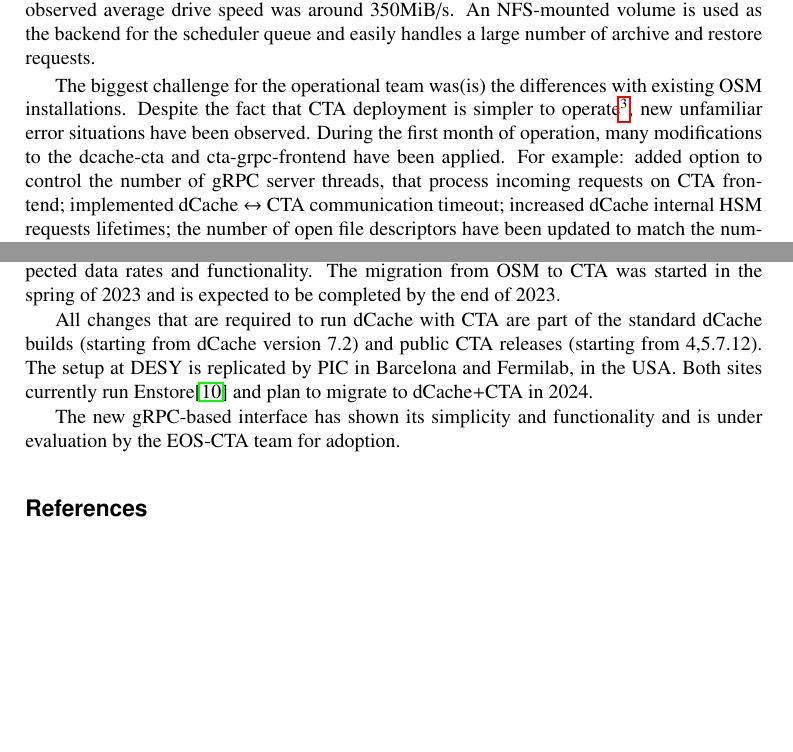
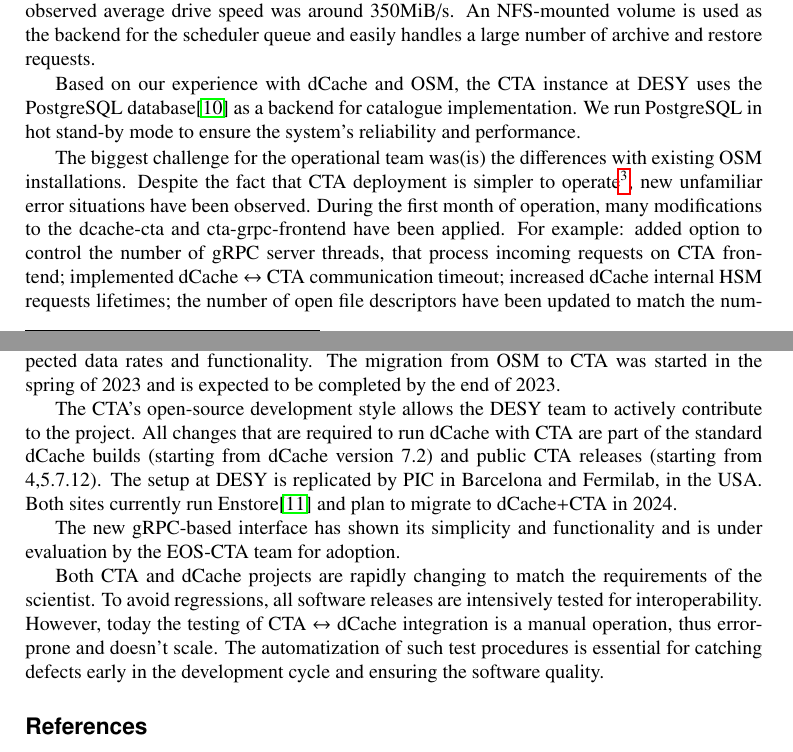
Before and after one commit to kofemann/dcache-cta-chep, a LaTeX document (main.tex): two parts of pages 5 and 6 of 7, joined at a grey line, cut so that both start at the same text, the shorter picture padded with empty space. Compiled offline with pdfLaTeX.

Commit message:
update sumarry

```diff
--- a/main.tex
+++ b/main.tex
@@ -214,6 +214,8 @@
 
 The current deployment at DESY provides a single CTA instance shared between all dCache instances. We use four LTO-9 or IBM TS1160 tape drives attached per single tape server node. The hosts are equipped with 100 Gb/s, which is more than sufficient for the system's theoretical maximum streaming rate of 12.8Gb/s (4 x 400 MiB/s). During operation, the observed average drive speed was around 350MiB/s.  An NFS-mounted volume is used as the backend for the scheduler queue and easily handles a large number of archive and restore requests.
 
+Based on our experience with dCache and OSM, the CTA instance at DESY uses the PostgreSQL database\cite{postgres} as a backend for catalogue implementation. We run PostgreSQL in hot stand-by mode to ensure the system's reliability and performance.
+
 \begin{figure}[h]
     \centering
     \includegraphics[scale=0.30 ]{cta-deployment-desy.png}
@@ -223,14 +225,17 @@
 
 The biggest challenge for the operational team was(is) the differences with existing OSM installations. Despite the fact that CTA deployment is simpler to operate\footnote{This is of course a subjective impression of the team members.}, new unfamiliar error situations have been observed. During the first month of operation, many modifications to the dcache-cta and cta-grpc-frontend have been applied. For example: added option to control the number of gRPC server threads, that process incoming requests on CTA frontend; implemented dCache $\leftrightarrow$ CTA communication timeout; increased dCache internal HSM requests lifetimes; the number of open file descriptors have been updated to match the number of gRPC requests. We anticipate that this list will expand as our experience with CTA continues to mature.
 
+
 \section{Summary and future work}
 \label{summary}
 
 Today, we are pretty confident that dCache+CTA will address the data archival requirements of HEP, Photon Science and EuXFEL at DESY. The system has proven to provide the expected data rates and functionality. The migration from OSM to CTA was started in the spring of 2023 and is expected to be completed by the end of 2023.
 
-All changes that are required to run dCache with CTA are part of the standard dCache builds (starting from dCache version 7.2) and public CTA releases (starting from {4,5}.7.12). The setup at DESY is replicated by PIC in Barcelona and Fermilab, in the USA. Both sites currently run Enstore\cite{enstore} and plan to migrate to dCache+CTA in 2024.
+The CTA's open-source development style allows the DESY team to actively contribute to the project. All changes that are required to run dCache with CTA are part of the standard dCache builds (starting from dCache version 7.2) and public CTA releases (starting from {4,5}.7.12). The setup at DESY is replicated by PIC in Barcelona and Fermilab, in the USA. Both sites currently run Enstore\cite{enstore} and plan to migrate to dCache+CTA in 2024.
 
 The new gRPC-based interface has shown its simplicity and functionality and is under evaluation by the EOS-CTA team for adoption.
 
+Both CTA and dCache projects are rapidly changing to match the requirements of the scientist. To avoid regressions, all software releases are intensively tested for interoperability. However, today the testing of CTA $\leftrightarrow$ dCache integration is a manual operation, thus error-prone and doesn't scale. The automatization of such test procedures is essential for catching defects early in the development cycle and ensuring the software quality.
+
 \bibliography{bibliography}
 \end{document}
```
